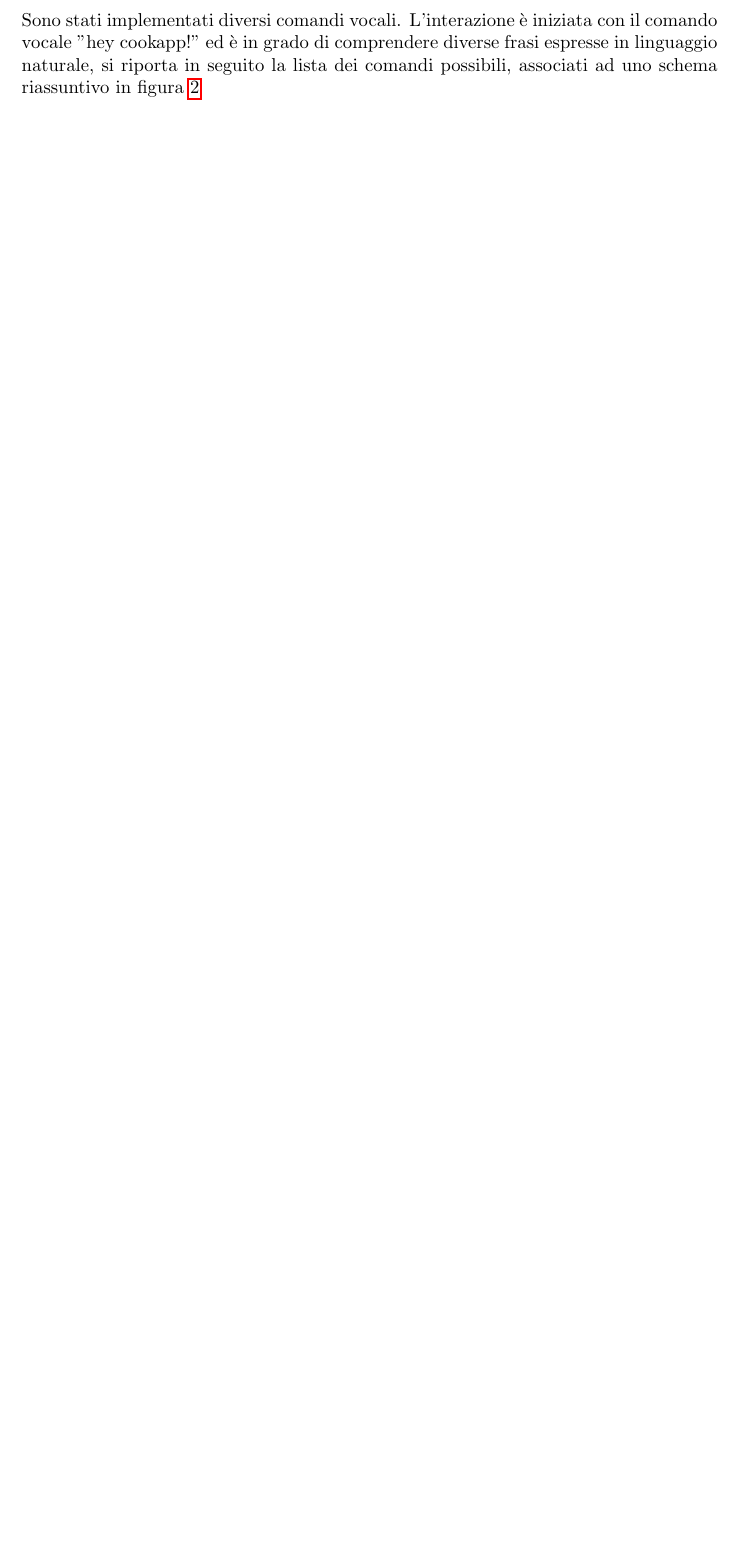
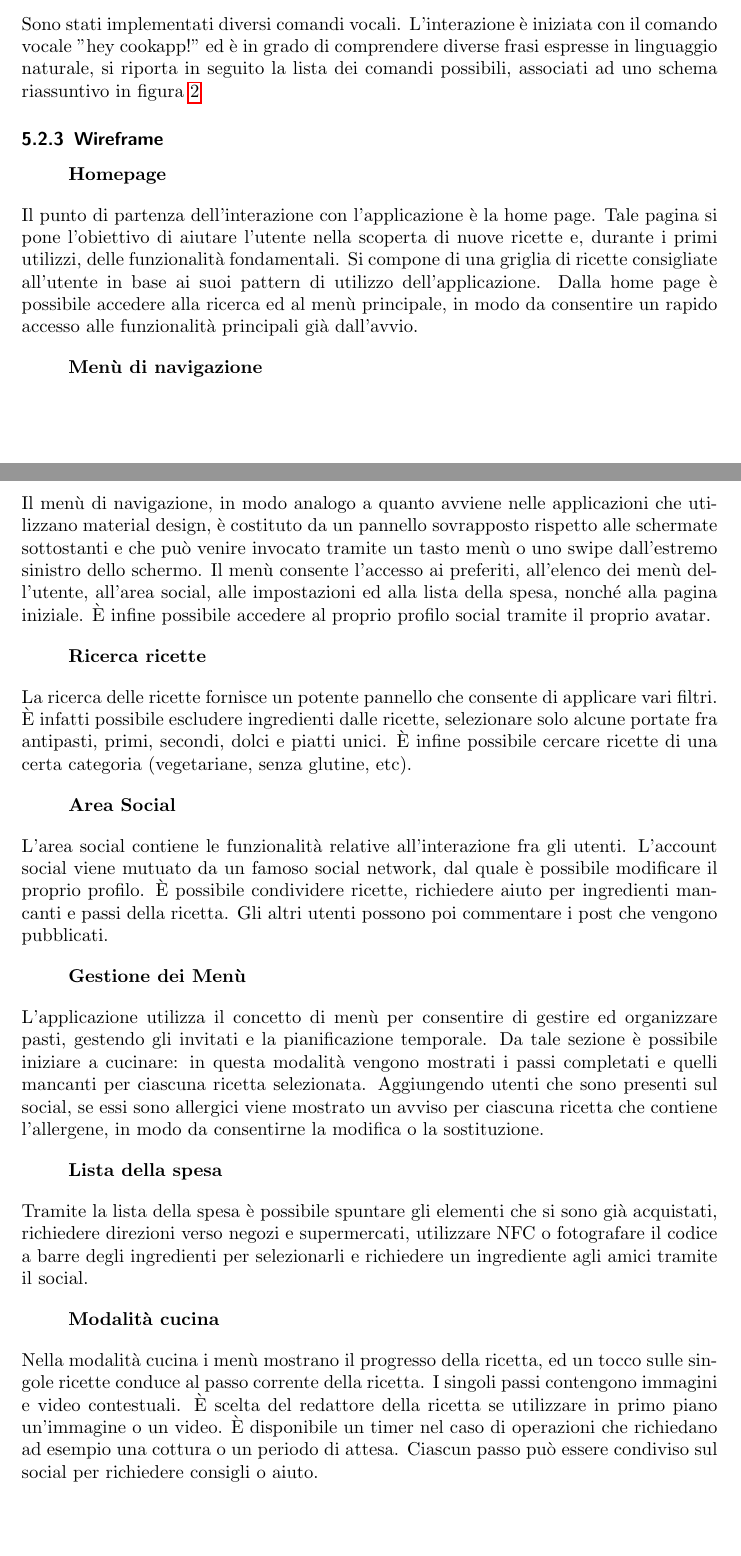
Before and after one commit to berdav/CookApp2015, a LaTeX document (doc/relazione.tex, which reads doc/core/proposta.tex): part of page 27 of 28 before the commit and two parts of pages 26 and 27 of 30 after it, the two joined at a grey line, cut so that both start at the same text, the shorter picture padded with empty space. Compiled offline with pdfLaTeX.

Commit message:
wireframe+miglioramento proposta

```diff
--- a/doc/core/proposta.tex
+++ b/doc/core/proposta.tex
@@ -75,3 +76,62 @@ Sono stati implementati diversi comandi vocali.  L'interazione è iniziata
 con il comando vocale "hey cookapp!" ed è in grado di comprendere diverse frasi
 espresse in linguaggio naturale, si riporta in seguito la lista dei comandi
 possibili, associati ad uno schema riassuntivo in figura \ref{fig:ipcvocali}
+
+
+\subsubsection{Wireframe}
+
+\begin{quote}
+ \textbf{Homepage}
+\end{quote}
+Il punto di partenza dell'interazione con l'applicazione è la home page. Tale pagina
+si pone l'obiettivo di aiutare l'utente nella scoperta di nuove ricette e, durante
+i primi utilizzi, delle funzionalità fondamentali. Si compone di una griglia di ricette
+consigliate all'utente in base ai suoi pattern di utilizzo dell'applicazione.
+Dalla home page è possibile accedere alla ricerca ed al menù principale, in modo da consentire
+un rapido accesso alle funzionalità principali già dall'avvio.
+
+\begin{quote}
+ \textbf{Menù di navigazione}
+\end{quote}
+Il menù di navigazione, in modo analogo a quanto avviene nelle applicazioni che utilizzano material design,
+è costituto da un pannello sovrapposto rispetto alle schermate sottostanti e che può venire invocato tramite
+un tasto menù o uno swipe dall'estremo sinistro dello schermo. Il menù consente l'accesso ai preferiti, all'elenco dei
+menù dell'utente, all'area social, alle impostazioni ed alla lista della spesa, nonché alla pagina iniziale. È infine
+possibile accedere al proprio profilo social tramite il proprio avatar.
+
+\begin{quote}
+ \textbf{Ricerca ricette}
+\end{quote}
+La ricerca delle ricette fornisce un potente pannello che consente di applicare vari filtri.
+È infatti possibile escludere ingredienti dalle ricette, selezionare solo alcune portate fra antipasti, primi,
+secondi, dolci e piatti unici. È infine possibile cercare ricette di una certa categoria (vegetariane, senza glutine, etc).
+
+\begin{quote}
+ \textbf{Area Social}
+\end{quote}
+L'area social contiene le funzionalità relative all'interazione fra gli utenti. L'account social viene
+mutuato da un famoso social network, dal quale è possibile modificare il proprio profilo.
+È possibile condividere ricette, richiedere aiuto per ingredienti mancanti e passi
+della ricetta. Gli altri utenti possono poi commentare i post che vengono pubblicati.
+
+\begin{quote}
+ \textbf{Gestione dei Menù}
+\end{quote}
+L'applicazione utilizza il concetto di menù per consentire di gestire ed organizzare pasti, gestendo gli
+invitati e la pianificazione temporale. Da tale sezione è possibile iniziare a cucinare: in questa modalità vengono
+mostrati i passi completati e quelli mancanti per ciascuna ricetta selezionata. Aggiungendo utenti che sono presenti
+sul social, se essi sono allergici viene mostrato un avviso per ciascuna ricetta che contiene l'allergene, in modo da consentirne
+la modifica o la sostituzione.
+
+\begin{quote}
+ \textbf{Lista della spesa}
+\end{quote}
+Tramite la lista della spesa è possibile spuntare gli elementi che si sono già acquistati, richiedere direzioni verso negozi e supermercati,
+utilizzare NFC o fotografare il codice a barre degli ingredienti per selezionarli e richiedere un ingrediente agli amici tramite il social.
+
+\begin{quote}
+ \textbf{Modalità cucina}
+\end{quote}
+Nella modalità cucina i menù mostrano il progresso della ricetta, ed un tocco sulle singole ricette conduce al passo corrente della ricetta. I singoli passi
+contengono immagini e video contestuali. È scelta del redattore della ricetta se utilizzare in primo piano un'immagine o un video. È disponibile un timer
+nel caso di operazioni che richiedano ad esempio una cottura o un periodo di attesa. Ciascun passo può essere condiviso sul social per richiedere consigli o aiuto.
```
Also changed, not shown: doc/core/proposta.tex (57 more changed lines).
